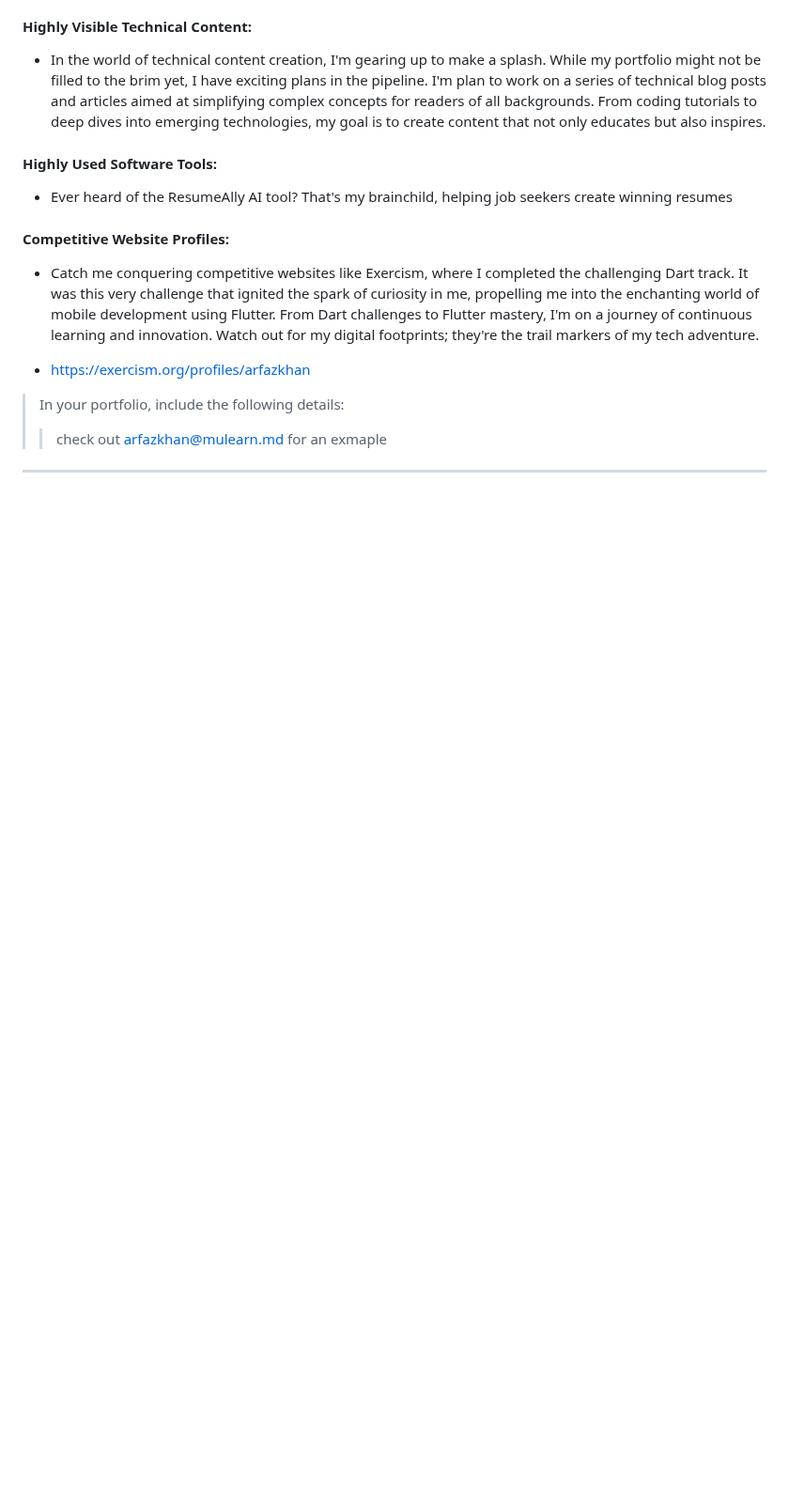
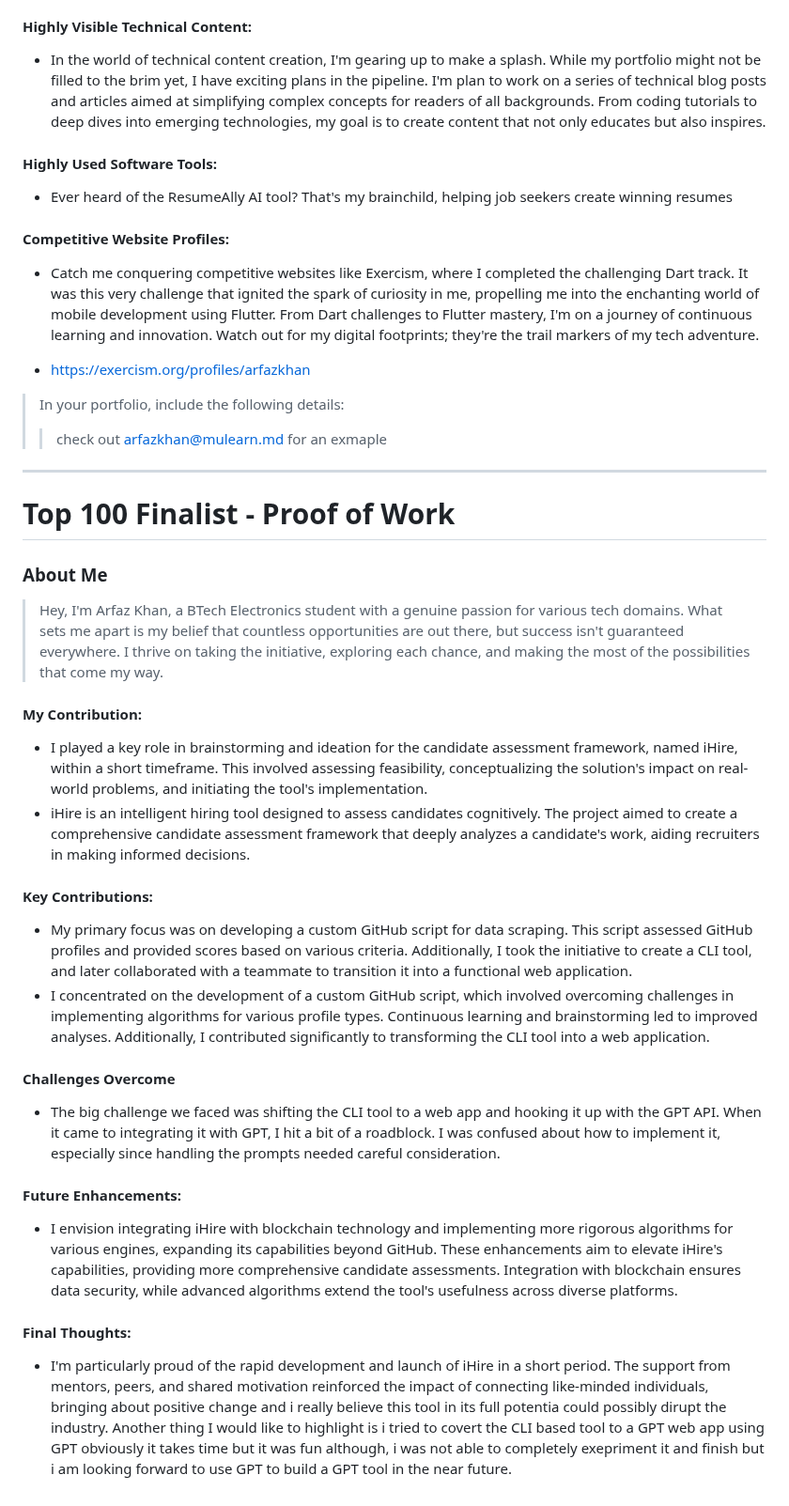
Before and after one commit to gtech-mulearn/Top-100-Coders, a Markdown page: profile/arfazkhan@mulearn.md, the part around the change. Shown at 94% size. Drawn GitHub-style; blank space fills up the shorter version.

```diff
--- a/profile/arfazkhan@mulearn.md
+++ b/profile/arfazkhan@mulearn.md
@@ -63,3 +63,26 @@
 >> check out [arfazkhan@mulearn.md](./profile/arfazkhan@mulearn.md) for an exmaple
 
 ---
+
+
+# Top 100 Finalist -  Proof of Work
+
+### About Me
+> Hey, I'm Arfaz Khan, a BTech Electronics student with a genuine passion for various tech domains. What sets me apart is my belief that countless opportunities are out there, but success isn't guaranteed everywhere. I thrive on taking the initiative, exploring each chance, and making the most of the possibilities that come my way.
+
+#### My Contribution:
+- I played a key role in brainstorming and ideation for the candidate assessment framework, named iHire, within a short timeframe. This involved assessing feasibility, conceptualizing the solution's impact on real-world problems, and initiating the tool's implementation.
+-  iHire is an intelligent hiring tool designed to assess candidates cognitively. The project aimed to create a comprehensive candidate assessment framework that deeply analyzes a candidate's work, aiding recruiters in making informed decisions.
+
+#### Key Contributions:
+- My primary focus was on developing a custom GitHub script for data scraping. This script assessed GitHub profiles and provided scores based on various criteria. Additionally, I took the initiative to create a CLI tool, and later collaborated with a teammate to transition it into a functional web application.
+- I concentrated on the development of a custom GitHub script, which involved overcoming challenges in implementing algorithms for various profile types. Continuous learning and brainstorming led to improved analyses. Additionally, I contributed significantly to transforming the CLI tool into a web application.
+
+#### Challenges Overcome
+- The big challenge we faced was shifting the CLI tool to a web app and hooking it up with the GPT API. When it came to integrating it with GPT, I hit a bit of a roadblock. I was confused about how to implement it, especially since handling the prompts needed careful consideration.
+
+#### Future Enhancements:
+- I envision integrating iHire with blockchain technology and implementing more rigorous algorithms for various engines, expanding its capabilities beyond GitHub. These enhancements aim to elevate iHire's capabilities, providing more comprehensive candidate assessments. Integration with blockchain ensures data security, while advanced algorithms extend the tool's usefulness across diverse platforms.
+
+#### Final Thoughts:
+- I'm particularly proud of the rapid development and launch of iHire in a short period. The support from mentors, peers, and shared motivation reinforced the impact of connecting like-minded individuals, bringing about positive change and i really believe this tool in its full potentia could possibly dirupt the industry. Another thing I would like to highlight is i tried to covert the CLI based tool to a GPT web app using GPT obviously it takes time but it was fun although, i was not able to completely exepriment it and finish but i am looking forward to use GPT to build a GPT tool in the near future.
```
